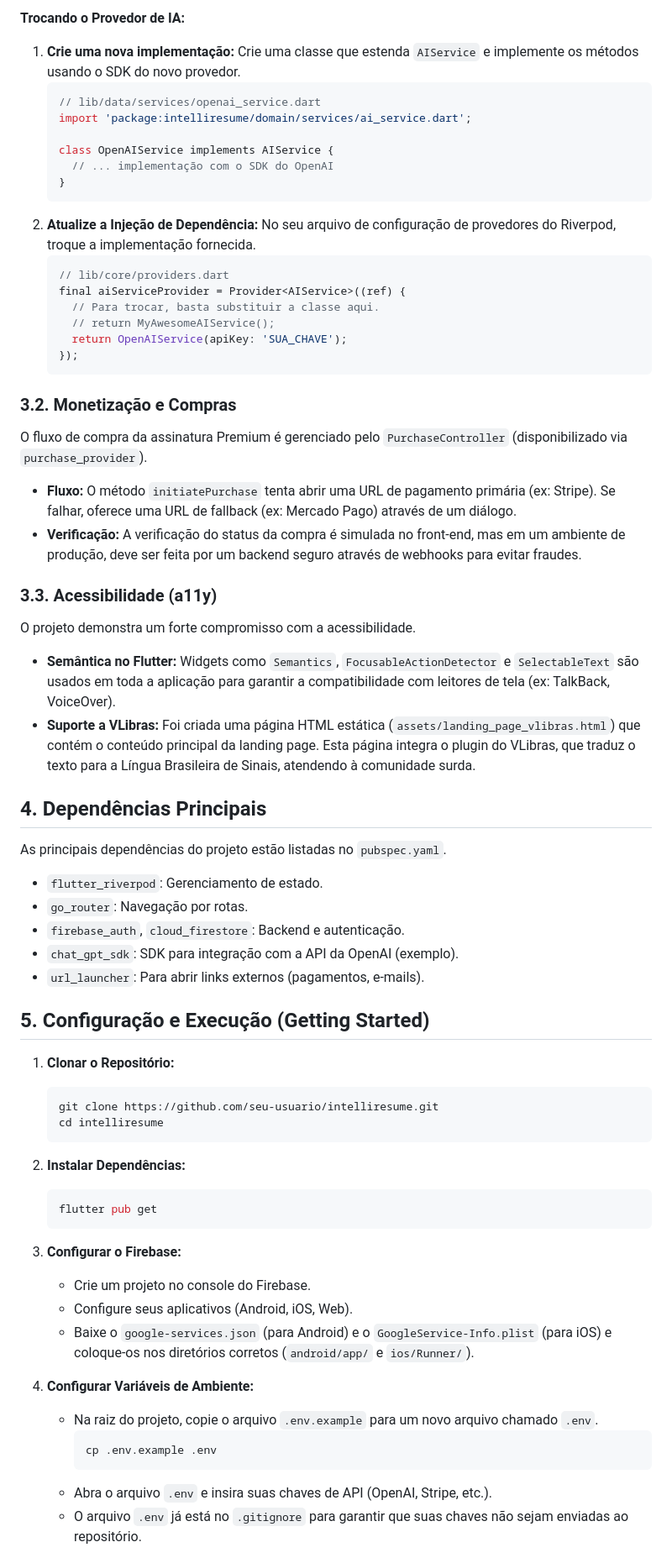
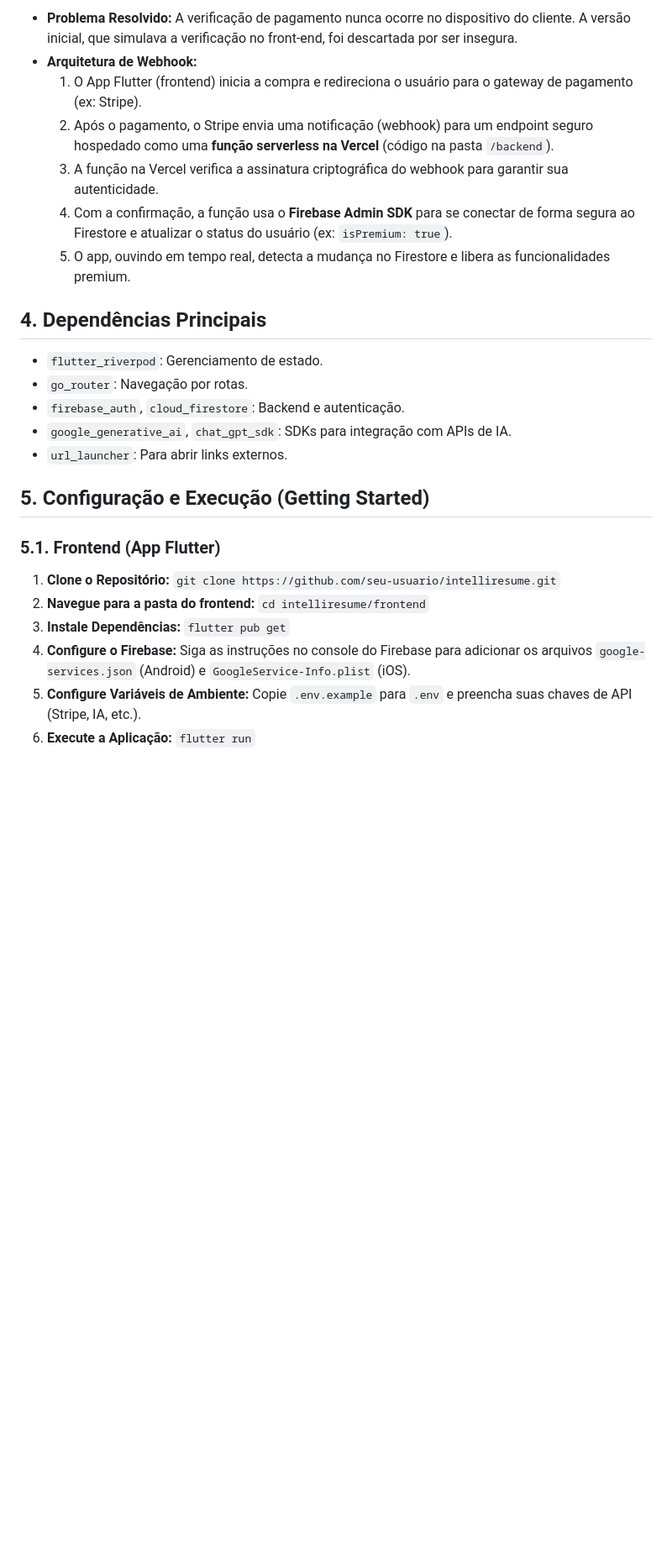
Before and after one commit to gabrielluis21/intelliresume, a Markdown page: GEMINI.md, the part around the change printed below. Shown: that part at 84% size. Drawn GitHub-style; blank space fills up the shorter version.

Commit message:
Atualizado arquivo  de documentação do  projeto

````diff
--- a/GEMINI.md
+++ b/GEMINI.md
@@ -56,67 +54,27 @@ abstract class AIService {
-**Trocando o Provedor de IA:**
-1.  **Crie uma nova implementação:** Crie uma classe que estenda `AIService` e implemente os métodos usando o SDK do novo provedor.
-    ```dart
-    // lib/data/services/openai_service.dart
-    import 'package:intelliresume/domain/services/ai_service.dart';
-
-    class OpenAIService implements AIService {
-      // ... implementação com o SDK do OpenAI
-    }
-    ```
-2.  **Atualize a Injeção de Dependência:** No seu arquivo de configuração de provedores do Riverpod, troque a implementação fornecida.
-    ```dart
-    // lib/core/providers.dart
-    final aiServiceProvider = Provider<AIService>((ref) {
-      // Para trocar, basta substituir a classe aqui.
-      // return MyAwesomeAIService();
-      return OpenAIService(apiKey: 'SUA_CHAVE');
-    });
-    ```
-
-### 3.2. Monetização e Compras
-
-O fluxo de compra da assinatura Premium é gerenciado pelo `PurchaseController` (disponibilizado via `purchase_provider`).
-
-*   **Fluxo:** O método `initiatePurchase` tenta abrir uma URL de pagamento primária (ex: Stripe). Se falhar, oferece uma URL de fallback (ex: Mercado Pago) através de um diálogo.
-*   **Verificação:** A verificação do status da compra é simulada no front-end, mas em um ambiente de produção, deve ser feita por um backend seguro através de webhooks para evitar fraudes.
-
-### 3.3. Acessibilidade (a11y)
-
-O projeto demonstra um forte compromisso com a acessibilidade.
-*   **Semântica no Flutter:** Widgets como `Semantics`, `FocusableActionDetector` e `SelectableText` são usados em toda a aplicação para garantir a compatibilidade com leitores de tela (ex: TalkBack, VoiceOver).
-*   **Suporte a VLibras:** Foi criada uma página HTML estática (`assets/landing_page_vlibras.html`) que contém o conteúdo principal da landing page. Esta página integra o plugin do VLibras, que traduz o texto para a Língua Brasileira de Sinais, atendendo à comunidade surda.
+*   **Problema Resolvido:** A verificação de pagamento nunca ocorre no dispositivo do cliente. A versão inicial, que simulava a verificação no front-end, foi descartada por ser insegura.
+*   **Arquitetura de Webhook:**
+    1.  O App Flutter (frontend) inicia a compra e redireciona o usuário para o gateway de pagamento (ex: Stripe).
+    2.  Após o pagamento, o Stripe envia uma notificação (webhook) para um endpoint seguro hospedado como uma **função serverless na Vercel** (código na pasta `/backend`).
+    3.  A função na Vercel verifica a assinatura criptográfica do webhook para garantir sua autenticidade.
+    4.  Com a confirmação, a função usa o **Firebase Admin SDK** para se conectar de forma segura ao Firestore e atualizar o status do usuário (ex: `isPremium: true`).
+    5.  O app, ouvindo em tempo real, detecta a mudança no Firestore e libera as funcionalidades premium.
 
 ## 4. Dependências Principais
-
-As principais dependências do projeto estão listadas no `pubspec.yaml`.
 
 *   `flutter_riverpod`: Gerenciamento de estado.
 *   `go_router`: Navegação por rotas.
 *   `firebase_auth`, `cloud_firestore`: Backend e autenticação.
-*   `chat_gpt_sdk`: SDK para integração com a API da OpenAI (exemplo).
-*   `url_launcher`: Para abrir links externos (pagamentos, e-mails).
+*   `google_generative_ai`, `chat_gpt_sdk`: SDKs para integração com APIs de IA.
+*   `url_launcher`: Para abrir links externos.
 
 ## 5. Configuração e Execução (Getting Started)
 
-1.  **Clonar o Repositório:**
-    ```bash
-    git clone https://github.com/seu-usuario/intelliresume.git
-    cd intelliresume
-    ```
-2.  **Instalar Dependências:**
-    ```bash
-    flutter pub get
-    ```
-3.  **Configurar o Firebase:**
-    *   Crie um projeto no console do Firebase.
-    *   Configure seus aplicativos (Android, iOS, Web).
-    *   Baixe o `google-services.json` (para Android) e o `GoogleService-Info.plist` (para iOS) e coloque-os nos diretórios corretos (`android/app/` e `ios/Runner/`).
+### 5.1. Frontend (App Flutter)
 
-4.  **Configurar Variáveis de Ambiente:**
-    *   Na raiz do projeto, copie o arquivo `.env.example` para um novo arquivo chamado `.env`.
-        ```bash
-        cp .env.example .env
-        ```
-    *   Abra o arquivo `.env` e insira suas chaves de API (OpenAI, Stripe, etc.).
-    *   O arquivo `.env` já está no `.gitignore` para garantir que suas chaves não sejam enviadas ao repositório.
+1.  **Clone o Repositório:** `git clone https://github.com/seu-usuario/intelliresume.git`
+2.  **Navegue para a pasta do frontend:** `cd intelliresume/frontend`
+3.  **Instale Dependências:** `flutter pub get`
+4.  **Configure o Firebase:** Siga as instruções no console do Firebase para adicionar os arquivos `google-services.json` (Android) e `GoogleService-Info.plist` (iOS).
+5.  **Configure Variáveis de Ambiente:** Copie `.env.example` para `.env` e preencha suas chaves de API (Stripe, IA, etc.).
+6.  **Execute a Aplicação:** `flutter run`
 
````
Also changed, not shown: other parts of GEMINI.md (+35 -35 lines).
